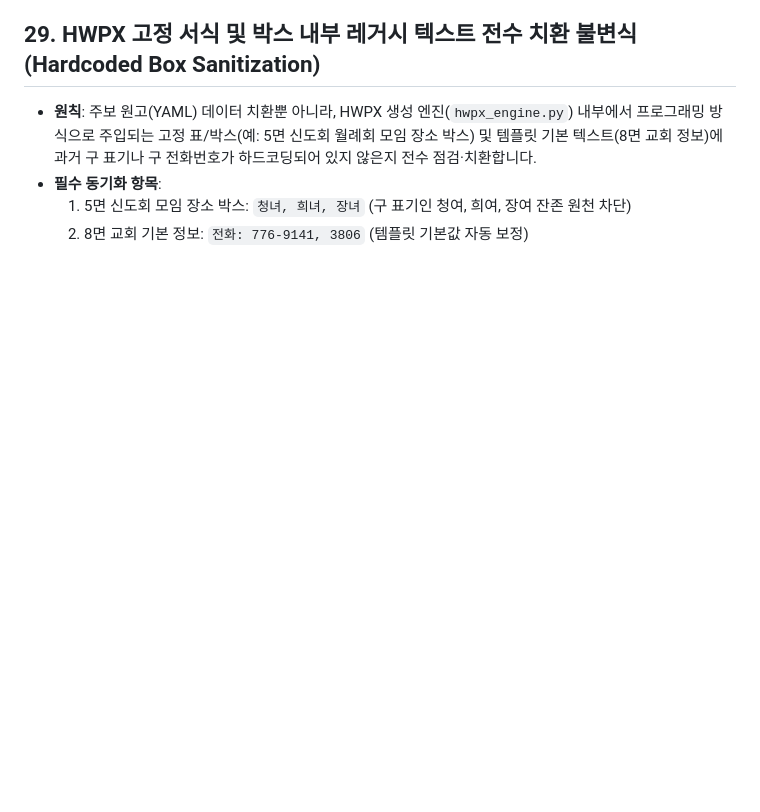
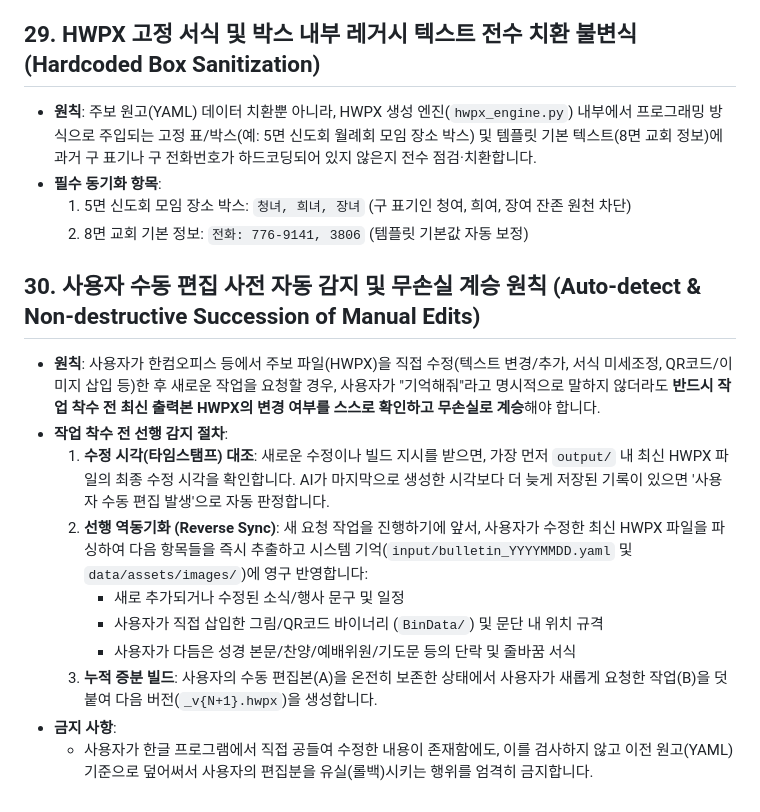
Before and after one commit to June21st-cmd/sundaybulletin, a Markdown page: .agents/rules/rules-project.md, the part around the change. Rendered like a GitHub page; blank space fills up the shorter version.

Commit message:
docs: 사용자 수동 편집 사전 자동 감지 및 무손실 계승 원칙(Rule 30) 및 스킬 절차 등록

```diff
--- a/.agents/rules/rules-project.md
+++ b/.agents/rules/rules-project.md
@@ -225,3 +225,15 @@ trigger: always_on
 - **필수 동기화 항목**:
   1. 5면 신도회 모임 장소 박스: `청녀, 희녀, 장녀` (구 표기인 청여, 희여, 장여 잔존 원천 차단)
   2. 8면 교회 기본 정보: `전화: 776-9141, 3806` (템플릿 기본값 자동 보정)
+
+## 30. 사용자 수동 편집 사전 자동 감지 및 무손실 계승 원칙 (Auto-detect & Non-destructive Succession of Manual Edits)
+- **원칙**: 사용자가 한컴오피스 등에서 주보 파일(HWPX)을 직접 수정(텍스트 변경/추가, 서식 미세조정, QR코드/이미지 삽입 등)한 후 새로운 작업을 요청할 경우, 사용자가 "기억해줘"라고 명시적으로 말하지 않더라도 **반드시 작업 착수 전 최신 출력본 HWPX의 변경 여부를 스스로 확인하고 무손실로 계승**해야 합니다.
+- **작업 착수 전 선행 감지 절차**:
+  1. **수정 시각(타임스탬프) 대조**: 새로운 수정이나 빌드 지시를 받으면, 가장 먼저 `output/` 내 최신 HWPX 파일의 최종 수정 시각을 확인합니다. AI가 마지막으로 생성한 시각보다 더 늦게 저장된 기록이 있으면 '사용자 수동 편집 발생'으로 자동 판정합니다.
+  2. **선행 역동기화 (Reverse Sync)**: 새 요청 작업을 진행하기에 앞서, 사용자가 수정한 최신 HWPX 파일을 파싱하여 다음 항목들을 즉시 추출하고 시스템 기억(`input/bulletin_YYYYMMDD.yaml` 및 `data/assets/images/`)에 영구 반영합니다:
+     - 새로 추가되거나 수정된 소식/행사 문구 및 일정
+     - 사용자가 직접 삽입한 그림/QR코드 바이너리 (`BinData/`) 및 문단 내 위치 규격
+     - 사용자가 다듬은 성경 본문/찬양/예배위원/기도문 등의 단락 및 줄바꿈 서식
+  3. **누적 증분 빌드**: 사용자의 수동 편집본(A)을 온전히 보존한 상태에서 사용자가 새롭게 요청한 작업(B)을 덧붙여 다음 버전(`_v{N+1}.hwpx`)을 생성합니다.
+- **금지 사항**:
+  - 사용자가 한글 프로그램에서 직접 공들여 수정한 내용이 존재함에도, 이를 검사하지 않고 이전 원고(YAML) 기준으로 덮어써서 사용자의 편집분을 유실(롤백)시키는 행위를 엄격히 금지합니다.
```
Also changed, not shown: 1 other file.
